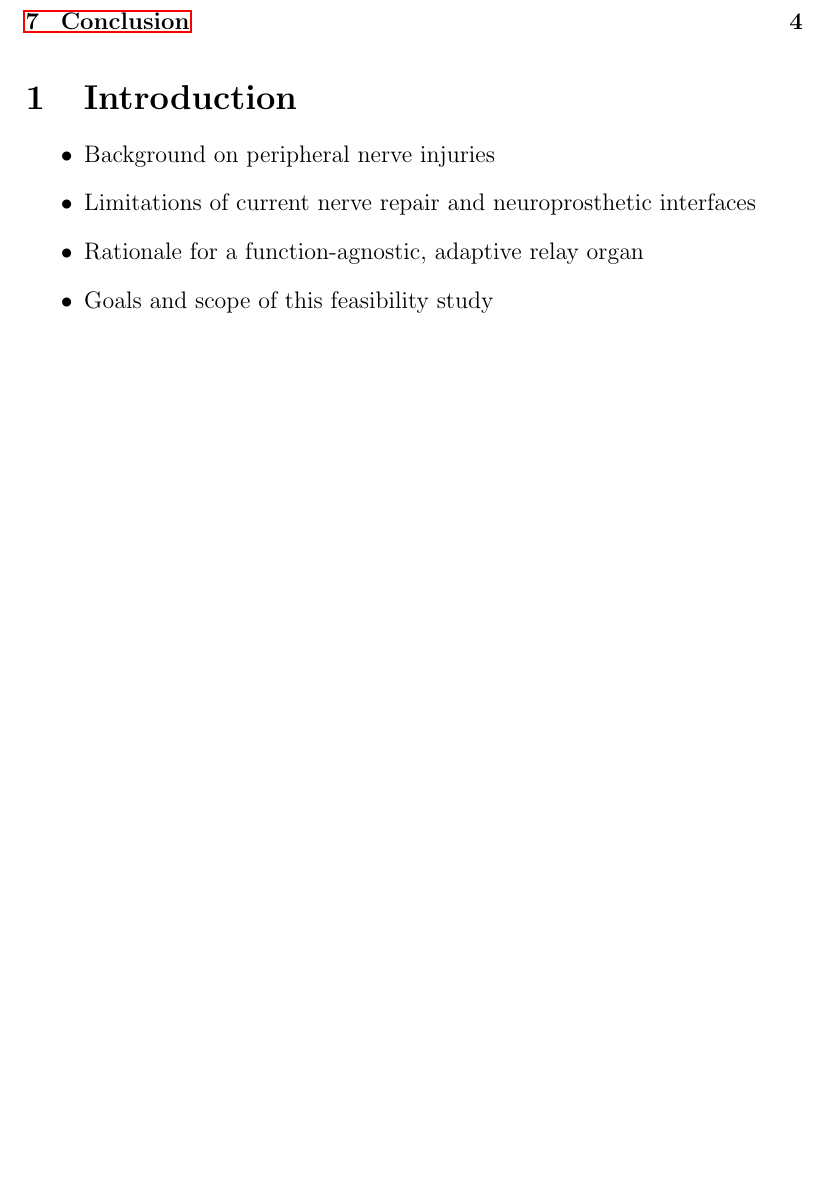
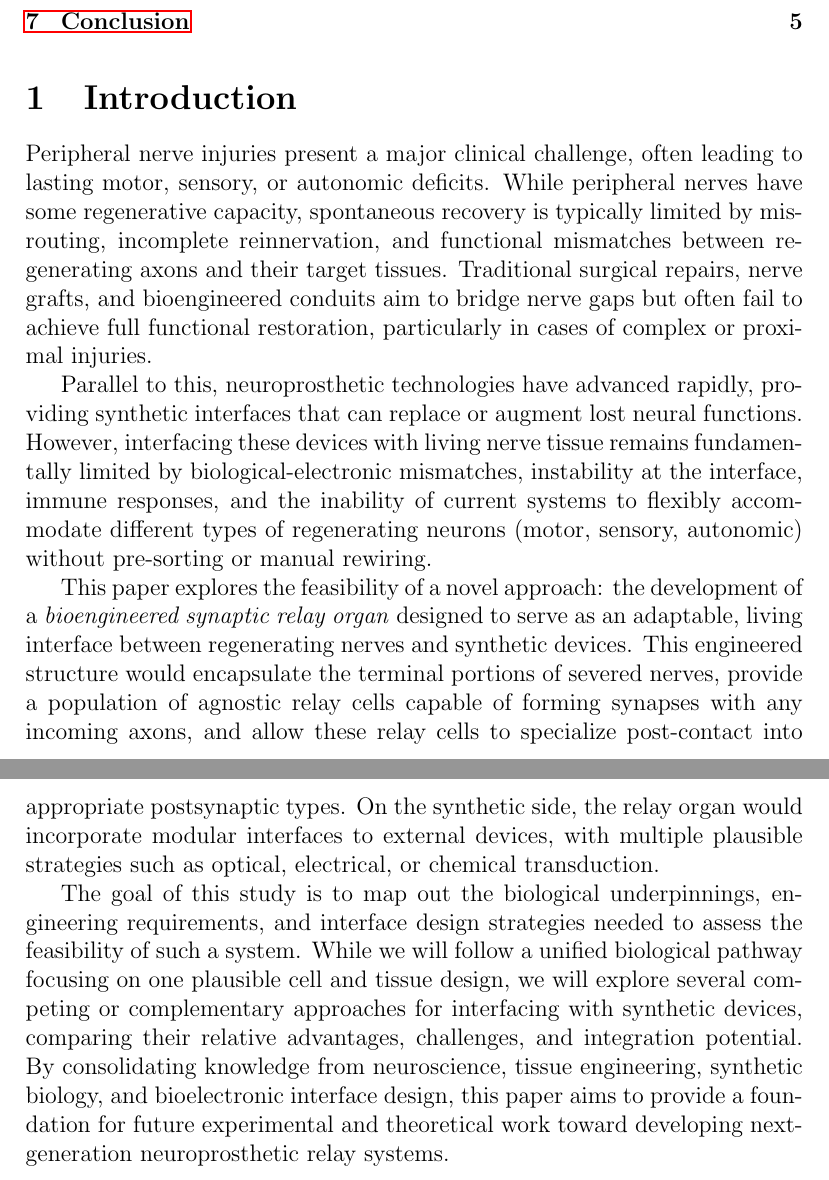
Before and after one commit to Pbin1233/nerve_relay, a LaTeX paper (paper.tex): part of page 2 of 4 before the commit and two parts of pages 2 and 3 of 5 after it, the two joined at a grey line, cut so that both start at the same text, the shorter picture padded with empty space. Compiled offline with pdfLaTeX.

Commit message:
added the cadute check

```diff
--- a/paper.tex
+++ b/paper.tex
@@ -20,12 +20,15 @@
 	\tableofcontents
 
 	\section{Introduction}
-	\begin{itemize}
-		\item Background on peripheral nerve injuries
-		\item Limitations of current nerve repair and neuroprosthetic interfaces
-		\item Rationale for a function-agnostic, adaptive relay organ
-		\item Goals and scope of this feasibility study
-	\end{itemize}
+
+	Peripheral nerve injuries present a major clinical challenge, often leading to lasting motor, sensory, or autonomic deficits. While peripheral nerves have some regenerative capacity, spontaneous recovery is typically limited by misrouting, incomplete reinnervation, and functional mismatches between regenerating axons and their target tissues. Traditional surgical repairs, nerve grafts, and bioengineered conduits aim to bridge nerve gaps but often fail to achieve full functional restoration, particularly in cases of complex or proximal injuries.
+
+	Parallel to this, neuroprosthetic technologies have advanced rapidly, providing synthetic interfaces that can replace or augment lost neural functions. However, interfacing these devices with living nerve tissue remains fundamentally limited by biological-electronic mismatches, instability at the interface, immune responses, and the inability of current systems to flexibly accommodate different types of regenerating neurons (motor, sensory, autonomic) without pre-sorting or manual rewiring.
+
+	This paper explores the feasibility of a novel approach: the development of a \textit{bioengineered synaptic relay organ} designed to serve as an adaptable, living interface between regenerating nerves and synthetic devices. This engineered structure would encapsulate the terminal portions of severed nerves, provide a population of agnostic relay cells capable of forming synapses with any incoming axons, and allow these relay cells to specialize post-contact into appropriate postsynaptic types. On the synthetic side, the relay organ would incorporate modular interfaces to external devices, with multiple plausible strategies such as optical, electrical, or chemical transduction.
+
+	The goal of this study is to map out the biological underpinnings, engineering requirements, and interface design strategies needed to assess the feasibility of such a system. While we will follow a unified biological pathway focusing on one plausible cell and tissue design, we will explore several competing or complementary approaches for interfacing with synthetic devices, comparing their relative advantages, challenges, and integration potential. By consolidating knowledge from neuroscience, tissue engineering, synthetic biology, and bioelectronic interface design, this paper aims to provide a foundation for future experimental and theoretical work toward developing next-generation neuroprosthetic relay systems.
+
 
 	\section{Biological Foundations}
 	\subsection{Neuron-Synapse Compatibility}
```
Also changed, not shown: paper.pdf, 5 other files.
